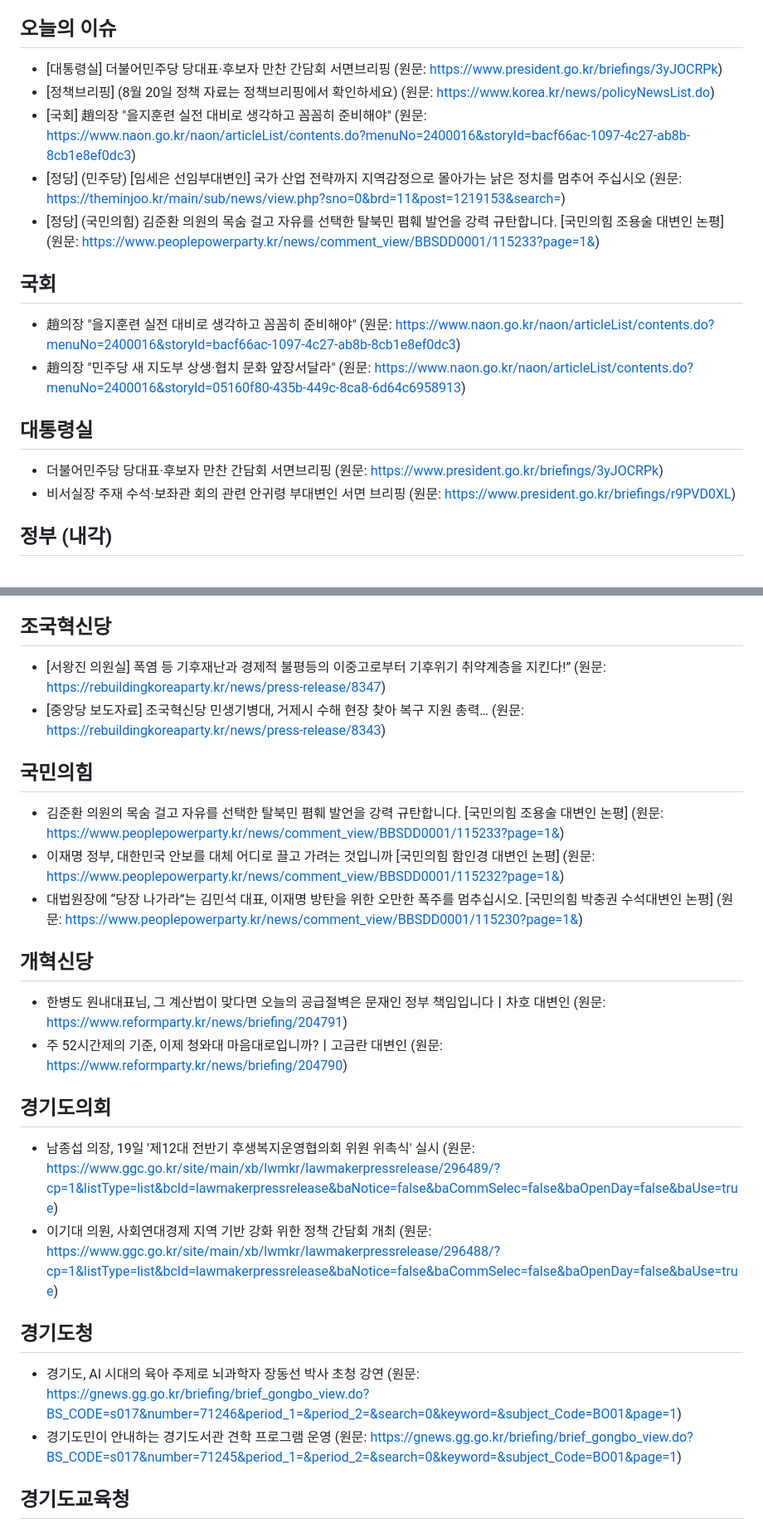
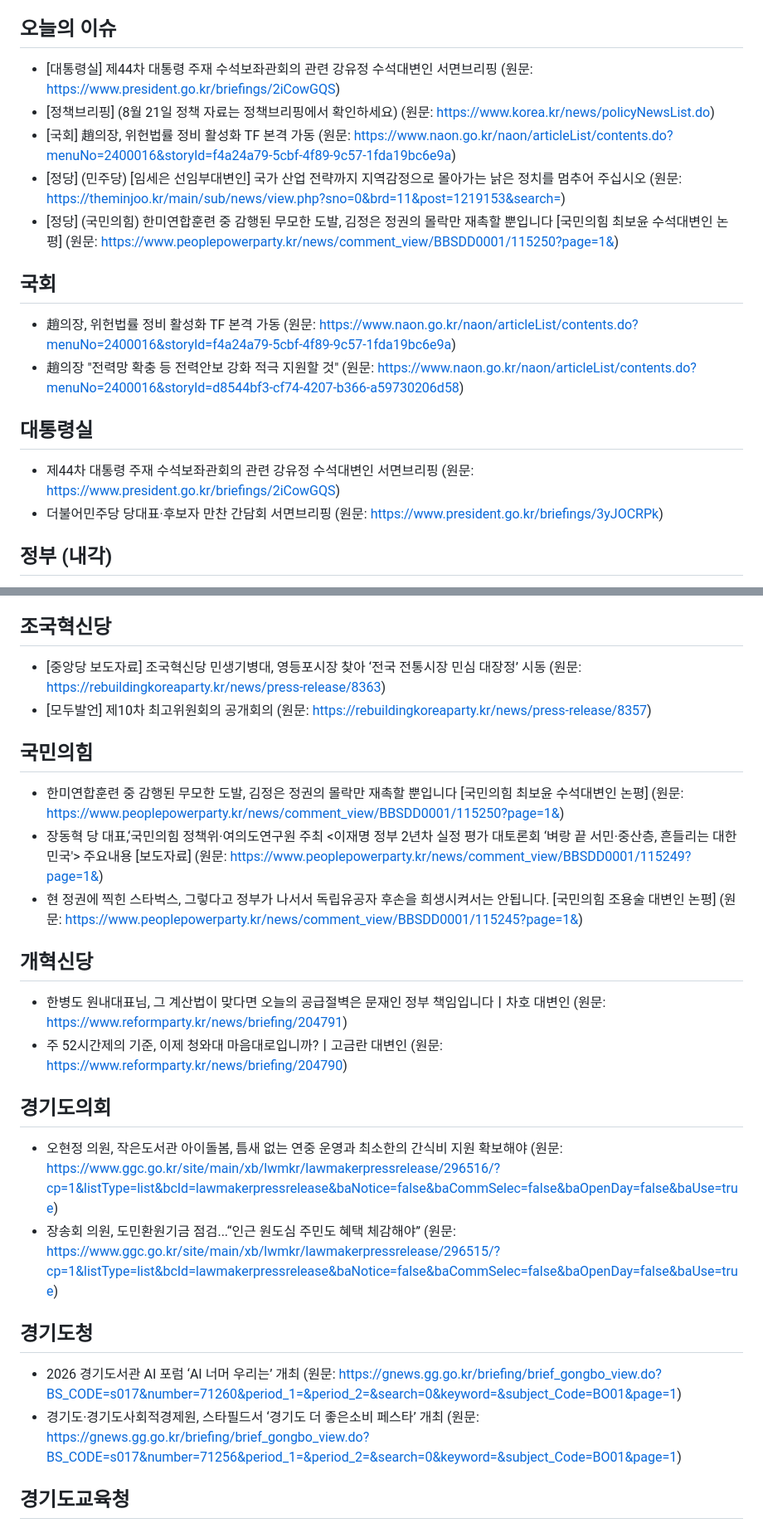
Before and after one commit to hy9510-collab/party-briefing, a Markdown page: 정당정책_오늘내용.md, 2 parts joined by grey strips. Shown at 83% size. Rendered like a GitHub page.

Commit message:
auto: 2026-08-20 브리핑 갱신

```diff
--- a/정당정책_오늘내용.md
+++ b/정당정책_오늘내용.md
@@ -4,19 +4,19 @@
 > 매일 자동으로 각 공식 게시판에서 수집합니다. 서버 렌더링·공개 API 게시판은 실제 최신 제목을, 수집이 안 되는 곳은 게시판 링크만 안내합니다(지어내지 않음).
 
 ## 오늘의 이슈
-- [대통령실] 더불어민주당 당대표·후보자 만찬 간담회 서면브리핑 (원문: https://www.president.go.kr/briefings/3yJOCRPk)
-- [정책브리핑] (8월 20일 정책 자료는 정책브리핑에서 확인하세요) (원문: https://www.korea.kr/news/policyNewsList.do)
-- [국회] 趙의장 "을지훈련 실전 대비로 생각하고 꼼꼼히 준비해야" (원문: https://www.naon.go.kr/naon/articleList/contents.do?menuNo=2400016&storyId=bacf66ac-1097-4c27-ab8b-8cb1e8ef0dc3)
+- [대통령실] 제44차 대통령 주재 수석보좌관회의 관련 강유정 수석대변인 서면브리핑 (원문: https://www.president.go.kr/briefings/2iCowGQS)
+- [정책브리핑] (8월 21일 정책 자료는 정책브리핑에서 확인하세요) (원문: https://www.korea.kr/news/policyNewsList.do)
+- [국회] 趙의장, 위헌법률 정비 활성화 TF 본격 가동 (원문: https://www.naon.go.kr/naon/articleList/contents.do?menuNo=2400016&storyId=f4a24a79-5cbf-4f89-9c57-1fda19bc6e9a)
 - [정당] (민주당) [임세은 선임부대변인] 국가 산업 전략까지 지역감정으로 몰아가는 낡은 정치를 멈추어 주십시오 (원문: https://theminjoo.kr/main/sub/news/view.php?sno=0&brd=11&post=1219153&search=)
-- [정당] (국민의힘) 김준환 의원의 목숨 걸고 자유를 선택한 탈북민 폄훼 발언을 강력 규탄합니다. [국민의힘 조용술 대변인 논평] (원문: https://www.peoplepowerparty.kr/news/comment_view/BBSDD0001/115233?page=1&)
+- [정당] (국민의힘) 한미연합훈련 중 감행된 무모한 도발, 김정은 정권의 몰락만 재촉할 뿐입니다 [국민의힘 최보윤 수석대변인 논평] (원문: https://www.peoplepowerparty.kr/news/comment_view/BBSDD0001/115250?page=1&)
 
 ## 국회
-- 趙의장 "을지훈련 실전 대비로 생각하고 꼼꼼히 준비해야" (원문: https://www.naon.go.kr/naon/articleList/contents.do?menuNo=2400016&storyId=bacf66ac-1097-4c27-ab8b-8cb1e8ef0dc3)
-- 趙의장 "민주당 새 지도부 상생·협치 문화 앞장서달라" (원문: https://www.naon.go.kr/naon/articleList/contents.do?menuNo=2400016&storyId=05160f80-435b-449c-8ca8-6d64c6958913)
+- 趙의장, 위헌법률 정비 활성화 TF 본격 가동 (원문: https://www.naon.go.kr/naon/articleList/contents.do?menuNo=2400016&storyId=f4a24a79-5cbf-4f89-9c57-1fda19bc6e9a)
+- 趙의장 "전력망 확충 등 전력안보 강화 적극 지원할 것" (원문: https://www.naon.go.kr/naon/articleList/contents.do?menuNo=2400016&storyId=d8544bf3-cf74-4207-b366-a59730206d58)
 
 ## 대통령실
+- 제44차 대통령 주재 수석보좌관회의 관련 강유정 수석대변인 서면브리핑 (원문: https://www.president.go.kr/briefings/2iCowGQS)
 - 더불어민주당 당대표·후보자 만찬 간담회 서면브리핑 (원문: https://www.president.go.kr/briefings/3yJOCRPk)
-- 비서실장 주재 수석·보좌관 회의 관련 안귀령 부대변인 서면 브리핑 (원문: https://www.president.go.kr/briefings/r9PVD0XL)
 
 ## 정부 (내각)
 - [국무조정실] 국무조정실·국무총리비서실 소식(보도자료) (원문: https://www.opm.go.kr/opm/news/press-release.do)
@@ -28,24 +28,24 @@
 - [임세은 선임부대변인] 언론의 검증을 소송으로 ‘입틀막’ 하려는 오세훈 시장, 서울시 예산이 개인 쌈지돈입니까 (원문: https://theminjoo.kr/main/sub/news/view.php?sno=0&brd=11&post=1219067&search=)
 
 ## 조국혁신당
-- [서왕진 의원실] 폭염 등 기후재난과 경제적 불평등의 이중고로부터 기후위기 취약계층을 지킨다!” (원문: https://rebuildingkoreaparty.kr/news/press-release/8347)
-- [중앙당 보도자료] 조국혁신당 민생기병대, 거제시 수해 현장 찾아 복구 지원 총력… (원문: https://rebuildingkoreaparty.kr/news/press-release/8343)
+- [중앙당 보도자료] 조국혁신당 민생기병대, 영등포시장 찾아 ‘전국 전통시장 민심 대장정’ 시동 (원문: https://rebuildingkoreaparty.kr/news/press-release/8363)
+- [모두발언] 제10차 최고위원회의 공개회의 (원문: https://rebuildingkoreaparty.kr/news/press-release/8357)
 
 ## 국민의힘
-- 김준환 의원의 목숨 걸고 자유를 선택한 탈북민 폄훼 발언을 강력 규탄합니다. [국민의힘 조용술 대변인 논평] (원문: https://www.peoplepowerparty.kr/news/comment_view/BBSDD0001/115233?page=1&)
-- 이재명 정부, 대한민국 안보를 대체 어디로 끌고 가려는 것입니까 [국민의힘 함인경 대변인 논평] (원문: https://www.peoplepowerparty.kr/news/comment_view/BBSDD0001/115232?page=1&)
-- 대법원장에 “당장 나가라”는 김민석 대표, 이재명 방탄을 위한 오만한 폭주를 멈추십시오. [국민의힘 박충권 수석대변인 논평] (원문: https://www.peoplepowerparty.kr/news/comment_view/BBSDD0001/115230?page=1&)
+- 한미연합훈련 중 감행된 무모한 도발, 김정은 정권의 몰락만 재촉할 뿐입니다 [국민의힘 최보윤 수석대변인 논평] (원문: https://www.peoplepowerparty.kr/news/comment_view/BBSDD0001/115250?page=1&)
+- 장동혁 당 대표,‘국민의힘 정책위·여의도연구원 주최 <이재명 정부 2년차 실정 평가 대토론회 ‘벼랑 끝 서민·중산층, 흔들리는 대한민국'> 주요내용 [보도자료] (원문: https://www.peoplepowerparty.kr/news/comment_view/BBSDD0001/115249?page=1&)
+- 현 정권에 찍힌 스타벅스, 그렇다고 정부가 나서서 독립유공자 후손을 희생시켜서는 안됩니다. [국민의힘 조용술 대변인 논평] (원문: https://www.peoplepowerparty.kr/news/comment_view/BBSDD0001/115245?page=1&)
 
 ## 개혁신당
 - 한병도 원내대표님, 그 계산법이 맞다면 오늘의 공급절벽은 문재인 정부 책임입니다ㅣ차호 대변인 (원문: https://www.reformparty.kr/news/briefing/204791)
 - 주 52시간제의 기준, 이제 청와대 마음대로입니까?ㅣ고금란 대변인 (원문: https://www.reformparty.kr/news/briefing/204790)
 
 ## 경기도의회
-- 남종섭 의장, 19일 '제12대 전반기 후생복지운영협의회 위원 위촉식' 실시 (원문: https://www.ggc.go.kr/site/main/xb/lwmkr/lawmakerpressrelease/296489/?cp=1&listType=list&bcId=lawmakerpressrelease&baNotice=false&baCommSelec=false&baOpenDay=false&baUse=true)
-- 이기대 의원, 사회연대경제 지역 기반 강화 위한 정책 간담회 개최 (원문: https://www.ggc.go.kr/site/main/xb/lwmkr/lawmakerpressrelease/296488/?cp=1&listType=list&bcId=lawmakerpressrelease&baNotice=false&baCommSelec=false&baOpenDay=false&baUse=true)
+- 오현정 의원, 작은도서관 아이돌봄, 틈새 없는 연중 운영과 최소한의 간식비 지원 확보해야 (원문: https://www.ggc.go.kr/site/main/xb/lwmkr/lawmakerpressrelease/296516/?cp=1&listType=list&bcId=lawmakerpressrelease&baNotice=false&baCommSelec=false&baOpenDay=false&baUse=true)
+- 장송회 의원, 도민환원기금 점검...“인근 원도심 주민도 혜택 체감해야” (원문: https://www.ggc.go.kr/site/main/xb/lwmkr/lawmakerpressrelease/296515/?cp=1&listType=list&bcId=lawmakerpressrelease&baNotice=false&baCommSelec=false&baOpenDay=false&baUse=true)
 
 ## 경기도청
-- 경기도, AI 시대의 육아 주제로 뇌과학자 장동선 박사 초청 강연 (원문: https://gnews.gg.go.kr/briefing/brief_gongbo_view.do?BS_CODE=s017&number=71246&period_1=&period_2=&search=0&keyword=&subject_Code=BO01&page=1)
-- 경기도민이 안내하는 경기도서관 견학 프로그램 운영 (원문: https://gnews.gg.go.kr/briefing/brief_gongbo_view.do?BS_CODE=s017&number=71245&period_1=&period_2=&search=0&keyword=&subject_Code=BO01&page=1)
+- 2026 경기도서관 AI 포럼 ‘AI 너머 우리는’ 개최 (원문: https://gnews.gg.go.kr/briefing/brief_gongbo_view.do?BS_CODE=s017&number=71260&period_1=&period_2=&search=0&keyword=&subject_Code=BO01&page=1)
+- 경기도·경기도사회적경제원, 스타필드서 ‘경기도 더 좋은소비 페스타’ 개최 (원문: https://gnews.gg.go.kr/briefing/brief_gongbo_view.do?BS_CODE=s017&number=71256&period_1=&period_2=&search=0&keyword=&subject_Code=BO01&page=1)
 
 ## 경기도교육청
```
Also changed, not shown: other parts of 정당정책_오늘내용.md (+3 -3 lines).
